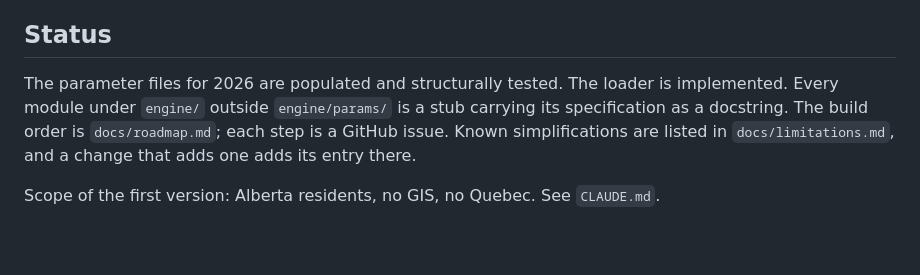
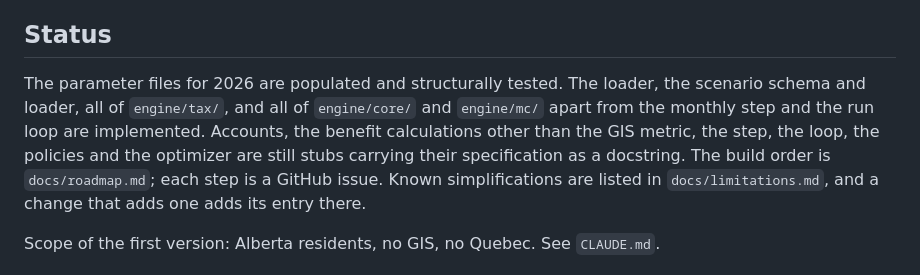
Before and after one commit to janowoc/northplan, a Markdown page: README.md, the part around the change. Drawn GitHub-style; blank space fills up the shorter version.

Commit message:
docs(readme): say which parts of the engine are implemented
The status section claimed every module under engine/ outside engine/params/
was a stub. That stopped being true once the indexation, bracket, scenario,
state, timeline, mortality, returns and tax modules landed: twenty modules
are implemented and the sentence pointed a reader at the wrong repository.

It now names what is done and what is not, rather than counting either.

Co-Authored-By: Claude Opus 5 <noreply@anthropic.com>
Claude-Session: https://claude.ai/code/session_01T4VoELJxK4HvxbKEECMbps

```diff
--- a/README.md
+++ b/README.md
@@ -24,9 +24,12 @@ appears, something has gone wrong.
 
 ## Status
 
-The parameter files for 2026 are populated and structurally tested. The loader
-is implemented. Every module under `engine/` outside `engine/params/` is a
-stub carrying its specification as a docstring. The build order is
+The parameter files for 2026 are populated and structurally tested. The
+loader, the scenario schema and loader, all of `engine/tax/`, and all of
+`engine/core/` and `engine/mc/` apart from the monthly step and the run loop
+are implemented. Accounts, the benefit calculations other than the GIS
+metric, the step, the loop, the policies and the optimizer are still stubs
+carrying their specification as a docstring. The build order is
 `docs/roadmap.md`; each step is a GitHub issue. Known simplifications are
 listed in `docs/limitations.md`, and a change that adds one adds its entry
 there.
```
